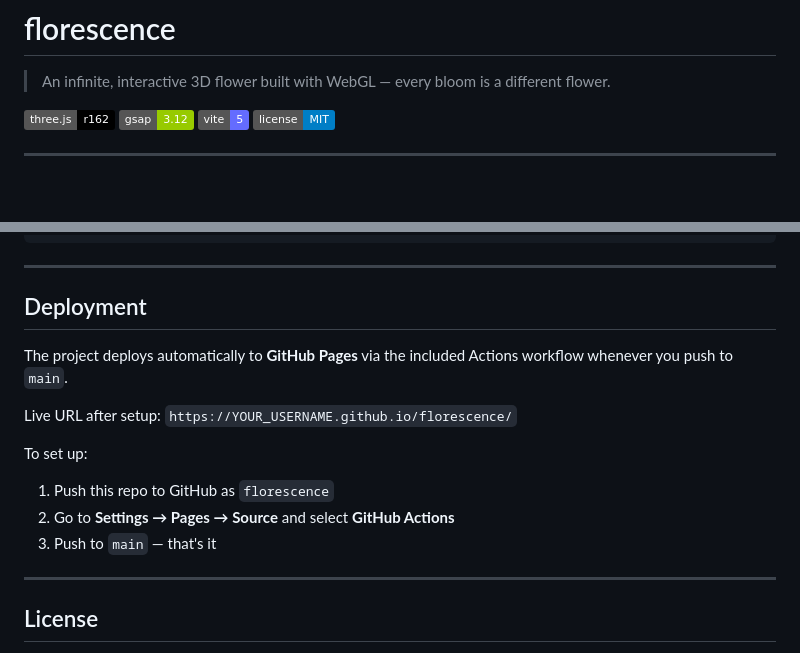
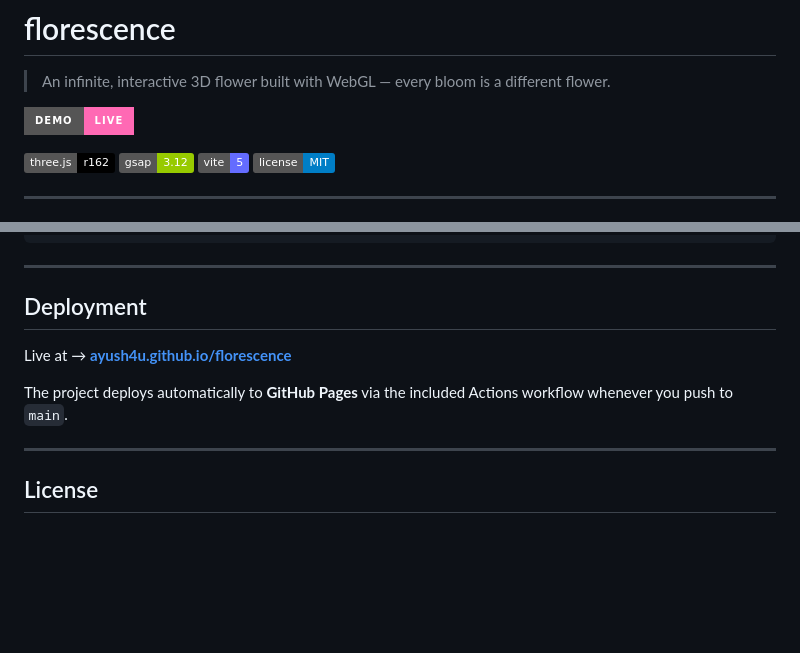
Before and after one commit to ayush4u/florescence, a Markdown page: README.md, 2 parts joined by grey strips. GitHub-like rendering; badges without logos; blank space fills up the shorter version.

Commit message:
docs: add live demo link to README

```diff
--- a/README.md
+++ b/README.md
@@ -1,6 +1,8 @@
 # florescence
 
 > An infinite, interactive 3D flower built with WebGL — every bloom is a different flower.
+
+[![Live Demo](https://img.shields.io/badge/demo-live-ff69b4?style=for-the-badge&logo=github)](https://ayush4u.github.io/florescence/)
 
 ![florescence](https://img.shields.io/badge/three.js-r162-black?logo=three.js&logoColor=white)
 ![florescence](https://img.shields.io/badge/gsap-3.12-green?logo=greensock&logoColor=white)
@@ -101,14 +103,9 @@ florescence/
 
 ## Deployment
 
+Live at → **[ayush4u.github.io/florescence](https://ayush4u.github.io/florescence/)**
+
 The project deploys automatically to **GitHub Pages** via the included Actions workflow whenever you push to `main`.
-
-Live URL after setup: `https://YOUR_USERNAME.github.io/florescence/`
-
-To set up:
-1. Push this repo to GitHub as `florescence`
-2. Go to **Settings → Pages → Source** and select **GitHub Actions**
-3. Push to `main` — that's it
 
 ---
 
```
